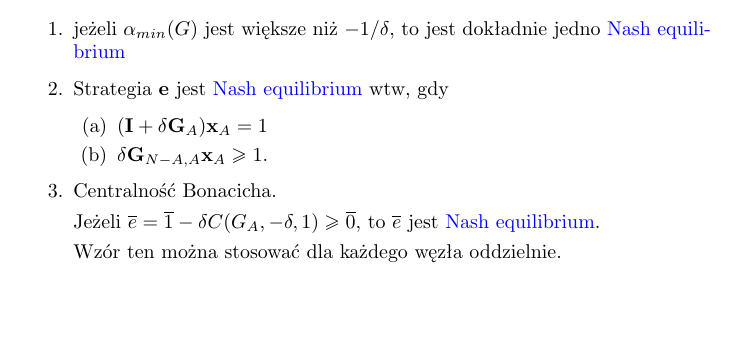
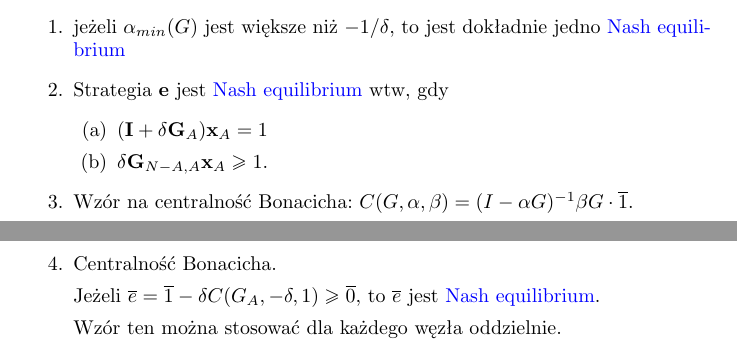
Before and after one commit to 0mp/wass-notatki, a LaTeX paper (cheat-sheet.tex, which reads dziubinski.tex): part of page 4 of 6 before the commit and two parts of pages 4 and 5 of 6 after it, the two joined at a grey line, cut so that both start at the same text, the shorter picture padded with empty space. Compiled offline with pdfLaTeX.

Commit message:
Dodaj wzór na centralność Bonacicha

```diff
--- a/dziubinski.tex
+++ b/dziubinski.tex
@@ -103,6 +103,11 @@ nonempty set of best responses $BR_i(a_{-i})$ that is a closed sublattice of the
       \item $ (\textbf{I} + \delta \textbf{G}_{A})\textbf{x}_{A} = 1$
       \item $ \delta\textbf{G}_{N-A,A}\textbf{x}_A \geq 1.$
     \end{enumerate}
+
+  \item
+    Wzór na centralność Bonacicha:
+    $C(G, \alpha, \beta) = (I - \alpha G)^{-1} \beta G \cdot \overline{1}$.
+
   \item
     Centralność Bonacicha.
 
```
